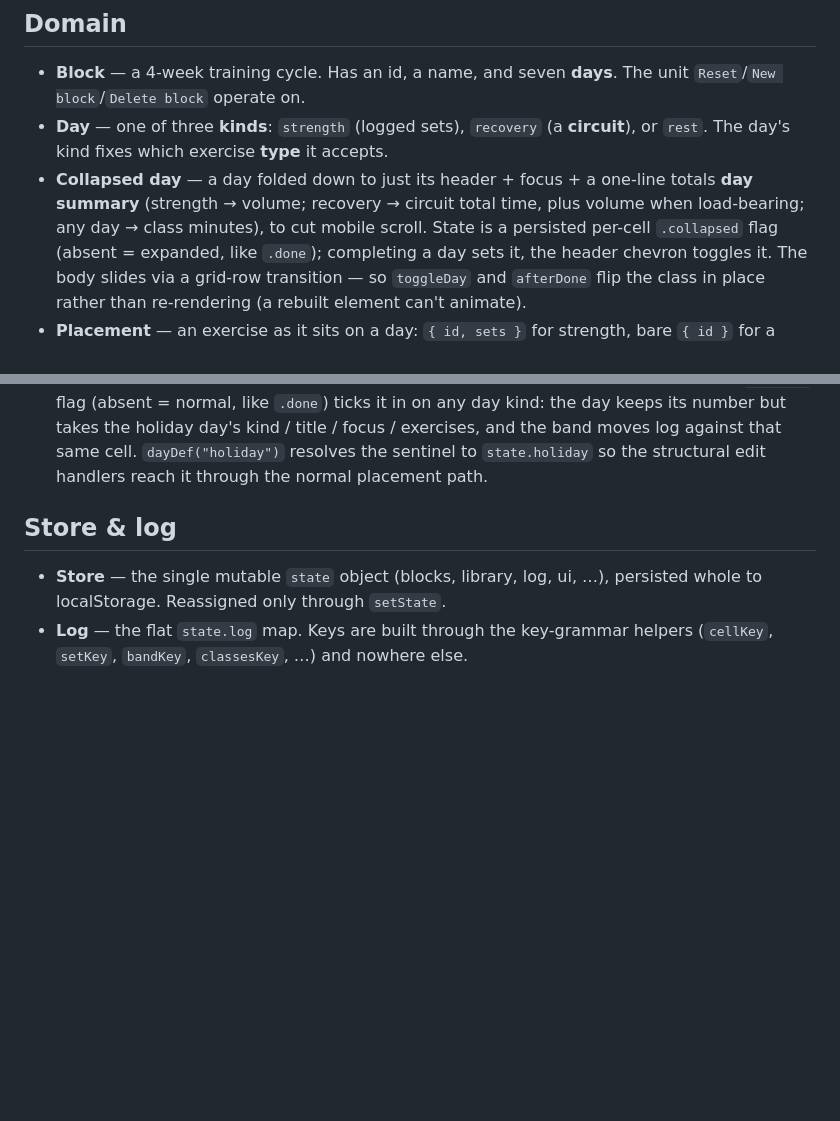
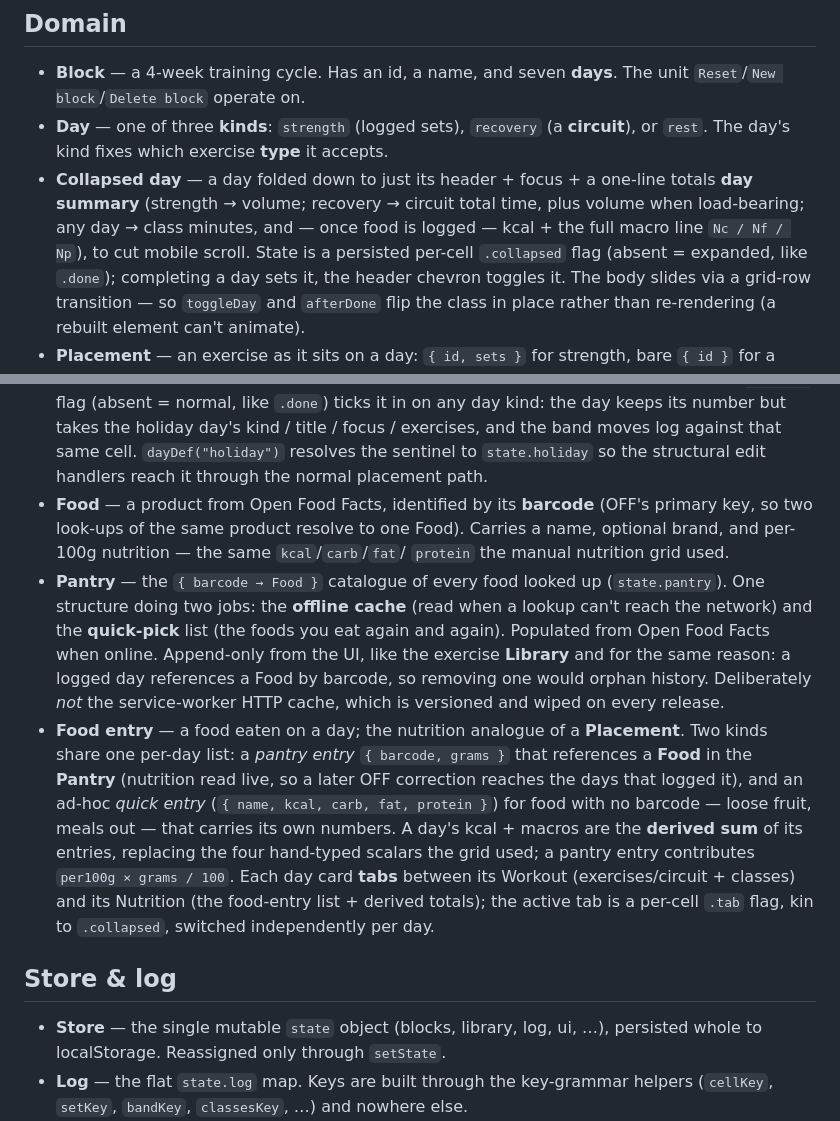
Before and after one commit to damwaingames/workout-tracker, a Markdown page: CONTEXT.md, 2 parts joined by grey strips. Rendered like a GitHub page; blank space fills up the shorter version.

```diff
--- a/CONTEXT.md
+++ b/CONTEXT.md
@@ -12,7 +12,8 @@ separate and deliberately not redefined here.
   or `rest`. The day's kind fixes which exercise **type** it accepts.
 - **Collapsed day** — a day folded down to just its header + focus + a one-line totals
   **day summary** (strength → volume; recovery → circuit total time, plus volume when
-  load-bearing; any day → class minutes), to cut mobile scroll. State is a persisted
+  load-bearing; any day → class minutes, and — once food is logged — kcal + the full
+  macro line `Nc / Nf / Np`), to cut mobile scroll. State is a persisted
   per-cell `.collapsed` flag (absent = expanded, like `.done`); completing a day sets it,
   the header chevron toggles it. The body slides via a grid-row transition — so `toggleDay`
   and `afterDone` flip the class in place rather than re-rendering (a rebuilt element
@@ -39,6 +40,28 @@ separate and deliberately not redefined here.
   kind / title / focus / exercises, and the band moves log against that same cell.
   `dayDef("holiday")` resolves the sentinel to `state.holiday` so the structural
   edit handlers reach it through the normal placement path.
+- **Food** — a product from Open Food Facts, identified by its **barcode** (OFF's
+  primary key, so two look-ups of the same product resolve to one Food). Carries a
+  name, optional brand, and per-100g nutrition — the same `kcal`/`carb`/`fat`/
+  `protein` the manual nutrition grid used.
+- **Pantry** — the `{ barcode → Food }` catalogue of every food looked up
+  (`state.pantry`). One structure doing two jobs: the **offline cache** (read when a
+  lookup can't reach the network) and the **quick-pick** list (the foods you eat
+  again and again). Populated from Open Food Facts when online. Append-only from the
+  UI, like the exercise **Library** and for the same reason: a logged day references
+  a Food by barcode, so removing one would orphan history. Deliberately *not* the
+  service-worker HTTP cache, which is versioned and wiped on every release.
+- **Food entry** — a food eaten on a day; the nutrition analogue of a **Placement**.
+  Two kinds share one per-day list: a *pantry entry* `{ barcode, grams }` that
+  references a **Food** in the **Pantry** (nutrition read live, so a later OFF
+  correction reaches the days that logged it), and an ad-hoc *quick entry*
+  (`{ name, kcal, carb, fat, protein }`) for food with no barcode — loose fruit,
+  meals out — that carries its own numbers. A day's kcal + macros are the **derived
+  sum** of its entries, replacing the four hand-typed scalars the grid used; a
+  pantry entry contributes `per100g × grams / 100`. Each day card **tabs** between
+  its Workout (exercises/circuit + classes) and its Nutrition (the food-entry list +
+  derived totals); the active tab is a per-cell `.tab` flag, kin to `.collapsed`,
+  switched independently per day.
 
 ## Store & log
 
```
Also changed, not shown: docs/adr/0003-native-barcodedetector-no-scanner-library.md (added, +66 -0 lines), docs/adr/0004-food-entries-reference-pantry-mutable-history.md (added, +66 -0 lines).
